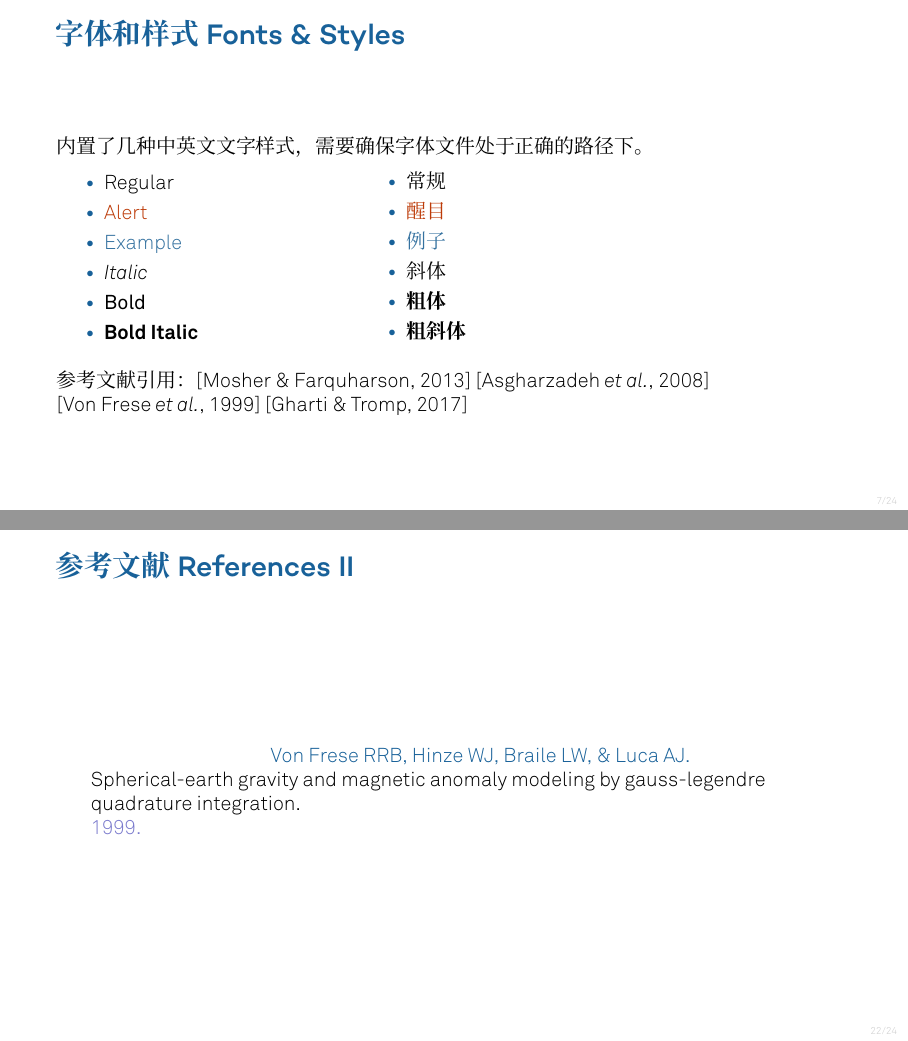
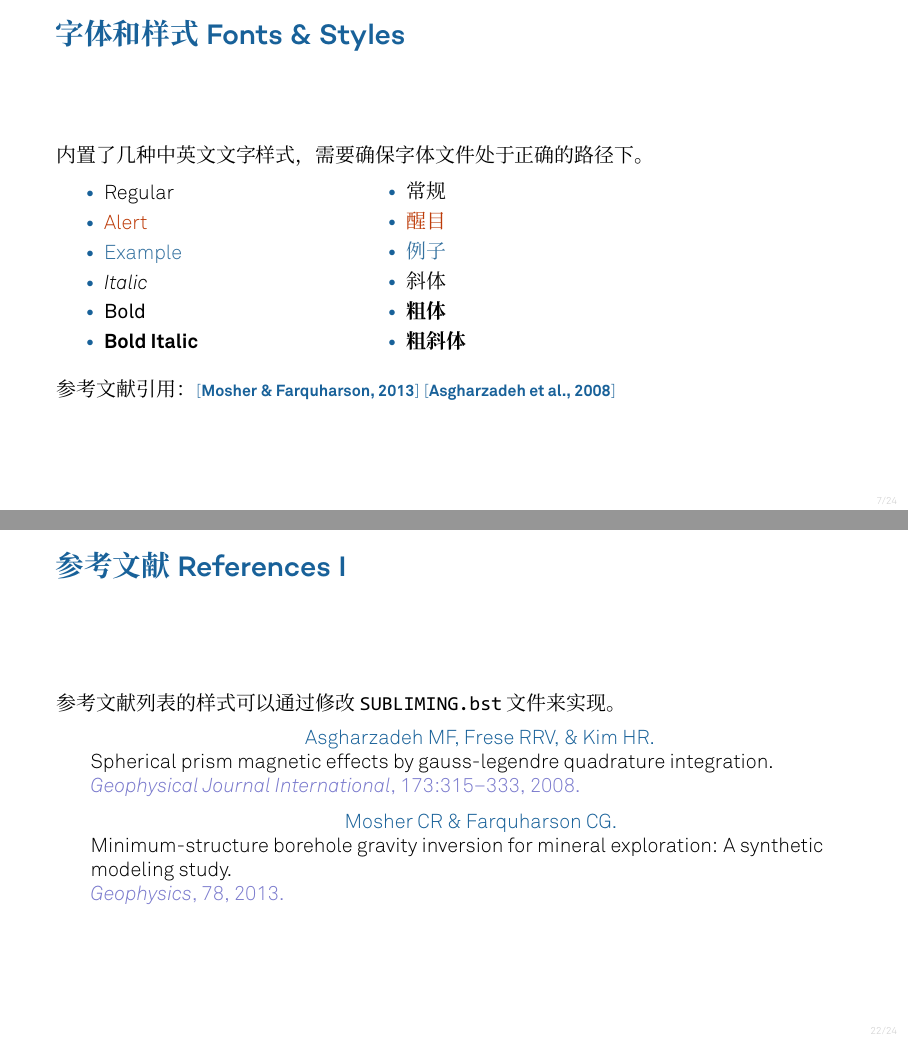
Before and after one commit to PourRevenir/Subliming, LaTeX slides (main.tex, which reads styles/beamercolorthemeSUBLIMING.sty): pages 8 and 25 of 27 before the commit and pages 8 and 24 of 26 after it, joined at a grey line. Compiled offline with XeLaTeX; a missing font is replaced by an installed copy or a similar font.

Commit message:
fix:(bib) 一些小改动

```diff
--- a/main.tex
+++ b/main.tex
@@ -91,7 +91,7 @@
             \end{itemize}
         \end{columns}
         \vspace*{0.5cm}
-        参考文献引用：\cite{Mosher2013} \cite{Asgharzadeh2008} \cite{Frese1999} \cite{Gharti2017}
+        参考文献引用：\cite{Mosher2013} \cite{Asgharzadeh2008}
     \end{frame}
 
     \begin{frame}{数学字体 Math Fonts}
@@ -352,6 +352,7 @@
     \section{5 参考文献}
 
     \begin{frame}[allowframebreaks,noframenumbering]{参考文献 References}
+        参考文献列表的样式可以通过修改 \texttt{SUBLIMING.bst} 文件来实现。
         \bibliographystyle{SUBLIMING}
         \bibliography{references}
     \end{frame}
--- a/styles/beamercolorthemeSUBLIMING.sty
+++ b/styles/beamercolorthemeSUBLIMING.sty
@@ -111,5 +111,9 @@
 
 % Bibliography
 \setbeamercolor*{bibliography entry author}{fg=primary}
+\makeatletter
+\def\@cite#1#2{{\footnotesize \textcolor{primary}{[\textbf{\textit{#1\if@tempswa , #2\fi}}]}}}
+\def\@biblabel#1{[\textbf{#1}]}
+\makeatother
 
 \mode<all>
```
Also changed, not shown: main.pdf, main.tex (2 more changed lines).
